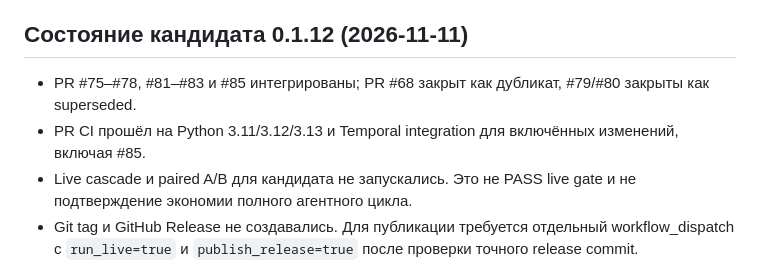
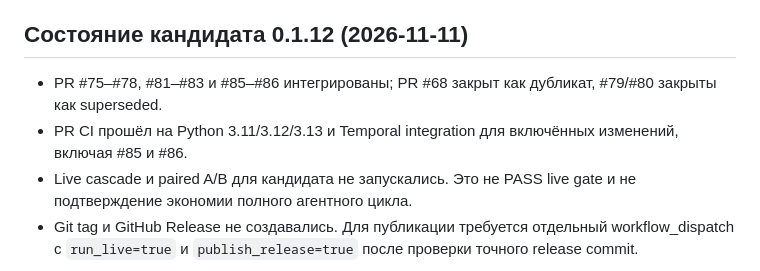
Before and after one commit to JoTalbot/picklang, a Markdown page: docs/RELEASE_CHECKLIST.md, the part around the change. GitHub-like rendering.

```diff
--- a/docs/RELEASE_CHECKLIST.md
+++ b/docs/RELEASE_CHECKLIST.md
@@ -31,7 +31,7 @@
 
 ## Состояние кандидата 0.1.12 (2026-11-11)
 
-- PR #75–#78, #81–#83 и #85 интегрированы; PR #68 закрыт как дубликат, #79/#80 закрыты как superseded.
-- PR CI прошёл на Python 3.11/3.12/3.13 и Temporal integration для включённых изменений, включая #85.
+- PR #75–#78, #81–#83 и #85–#86 интегрированы; PR #68 закрыт как дубликат, #79/#80 закрыты как superseded.
+- PR CI прошёл на Python 3.11/3.12/3.13 и Temporal integration для включённых изменений, включая #85 и #86.
 - Live cascade и paired A/B для кандидата не запускались. Это не PASS live gate и не подтверждение экономии полного агентного цикла.
 - Git tag и GitHub Release не создавались. Для публикации требуется отдельный workflow_dispatch с `run_live=true` и `publish_release=true` после проверки точного release commit.
```
